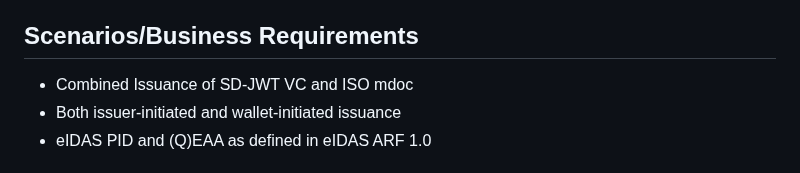
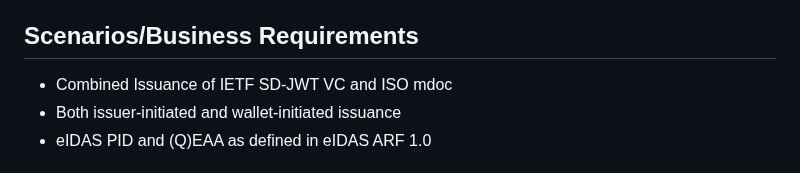
Before and after one commit to openid/oid4vc-haip-sd-jwt-vc, a Markdown page: draft-oid4vc-haip-sd-jwt-vc.md, the part around the change. Rendered like a GitHub page.

Commit message:
Apply suggestions from code review

```diff
--- a/draft-oid4vc-haip-sd-jwt-vc.md
+++ b/draft-oid4vc-haip-sd-jwt-vc.md
@@ -86,7 +86,7 @@ The following items are out of scope for the current version of this document, b
 
 ## Scenarios/Business Requirements
 
-* Combined Issuance of SD-JWT VC and ISO mdoc
+* Combined Issuance of IETF SD-JWT VC and ISO mdoc
 * Both issuer-initiated and wallet-initiated issuance
 * eIDAS PID and (Q)EAA as defined in eIDAS ARF 1.0
 
```
